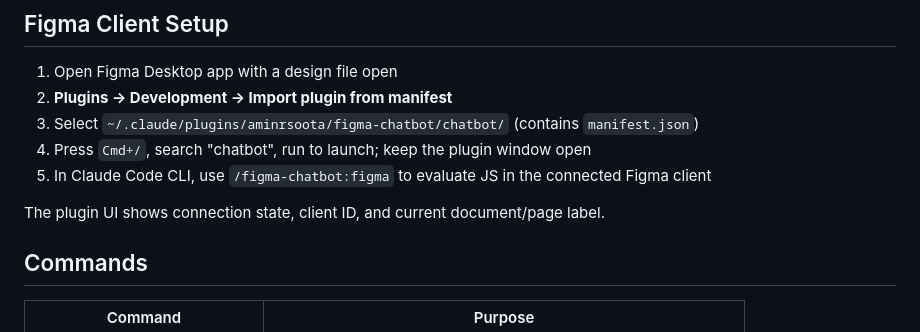
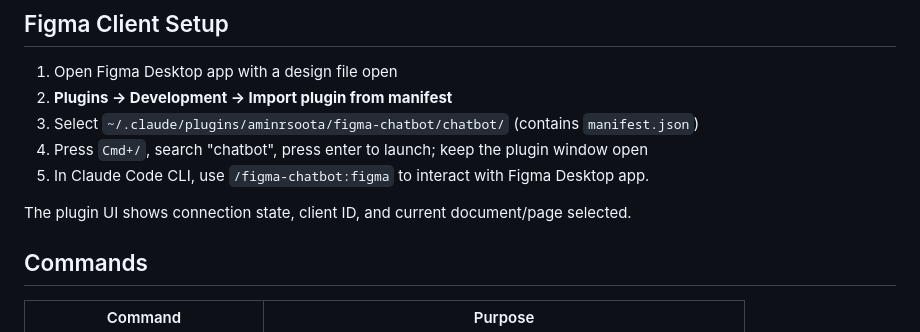
Before and after one commit to aminroosta/figma-chatbot, a Markdown page: readme.md, the part around the change. Rendered like a GitHub page.

```diff
--- a/readme.md
+++ b/readme.md
@@ -39,10 +39,10 @@ claude --plugin-dir ./figma-chatbot
 1. Open Figma Desktop app with a design file open
 2. **Plugins → Development → Import plugin from manifest**
 3. Select `~/.claude/plugins/aminrsoota/figma-chatbot/chatbot/` (contains `manifest.json`)
-4. Press `Cmd+/`, search "chatbot", run to launch; keep the plugin window open
-5. In Claude Code CLI, use `/figma-chatbot:figma` to evaluate JS in the connected Figma client
+4. Press `Cmd+/`, search "chatbot", press enter to launch; keep the plugin window open
+5. In Claude Code CLI, use `/figma-chatbot:figma` to interact with Figma Desktop app.
 
-The plugin UI shows connection state, client ID, and current document/page label.
+The plugin UI shows connection state, client ID, and current document/page selected.
 
 ## Commands
 
```
